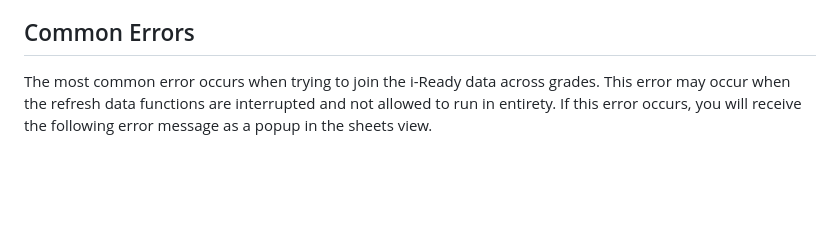
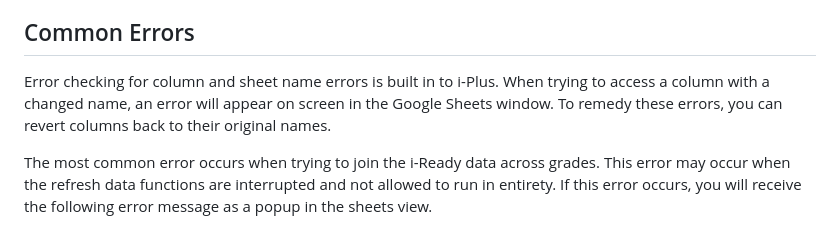
Before and after one commit to Tslos/i-Plus-user-guide, a Markdown page: README.md, the part around the change. Rendered like a GitHub page; blank space fills up the shorter version.

```diff
--- a/README.md
+++ b/README.md
@@ -151,6 +151,8 @@ and i-Plus will be non-functional.
 
 ## Common Errors
 
+Error checking for column and sheet name errors is built in to i-Plus. When trying to access a column with a changed name, an error will appear on screen in the Google Sheets window. To remedy these errors, you can revert columns back to their original names.
+
 The most common error occurs when trying to join the i-Ready data across
 grades. This error may occur when the refresh data functions are
 interrupted and not allowed to run in entirety. If this error occurs,
```
